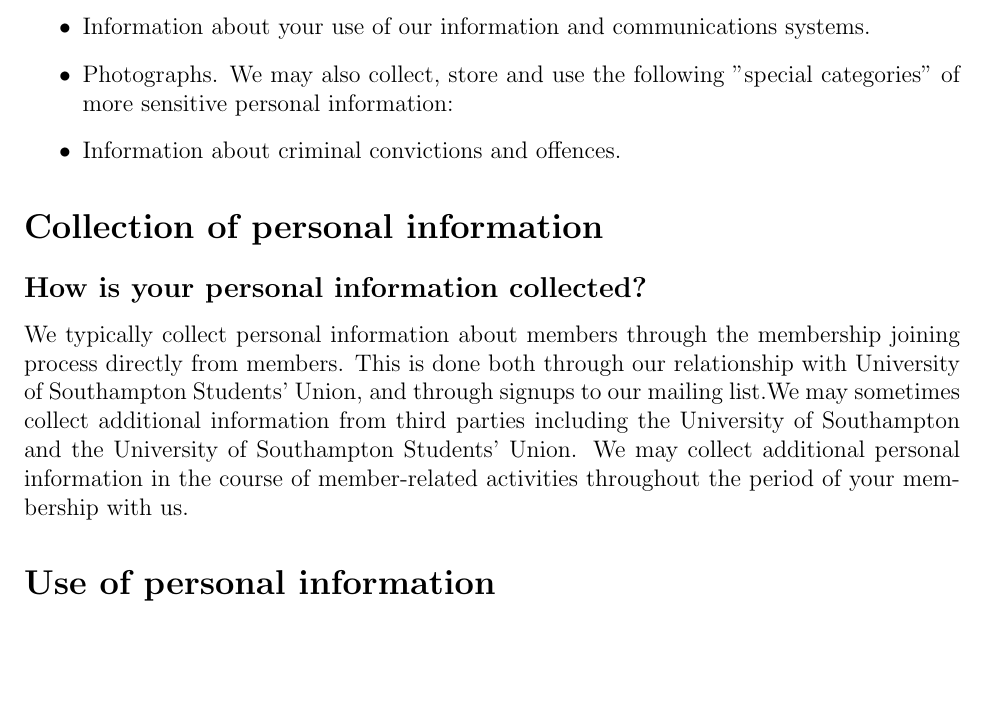
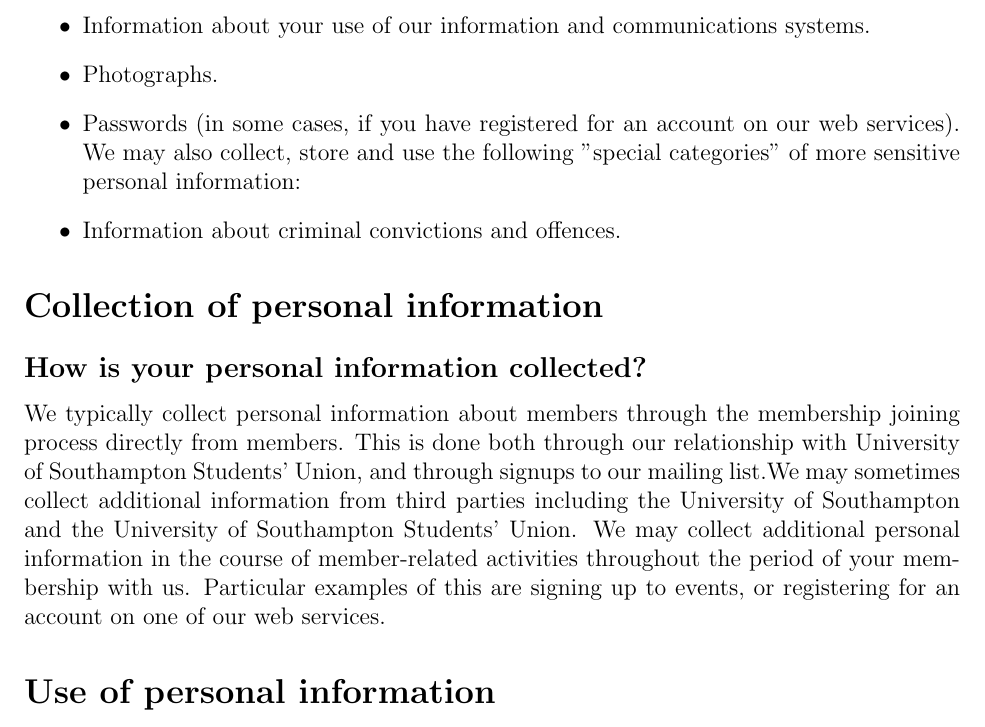
Before and after one commit to sotoncyber/privacy-notice, a LaTeX document (privacy.tex): part of page 4 of 10, cut so that both start at the same text, the shorter picture padded with empty space. Compiled offline with pdfLaTeX.

Commit message:
Add passwords

```diff
--- a/privacy.tex
+++ b/privacy.tex
@@ -71,6 +71,7 @@
 \item Next of kin and emergency contact information.
 \item Information about your use of our information and communications systems.
 \item Photographs.
+\item Passwords (in some cases, if you have registered for an account on our web services).
 We may also collect, store and use the following "special categories" of more sensitive personal information:
 \item Information about criminal convictions and offences.
 
@@ -81,7 +82,7 @@
 \subsection{How is your personal information collected?}
 
 We typically collect personal information about members through the membership joining process directly from members. This is done both through our relationship with University of Southampton Students' Union, and through signups to our mailing list.We may sometimes collect additional information from third parties including the University of Southampton and the University of Southampton Students’ Union.
-We may collect additional personal information in the course of member-related activities throughout the period of your membership with us.
+We may collect additional personal information in the course of member-related activities throughout the period of your membership with us. Particular examples of this are signing up to events, or registering for an account on one of our web services.
 
 \section{Use of personal information}
 
```
